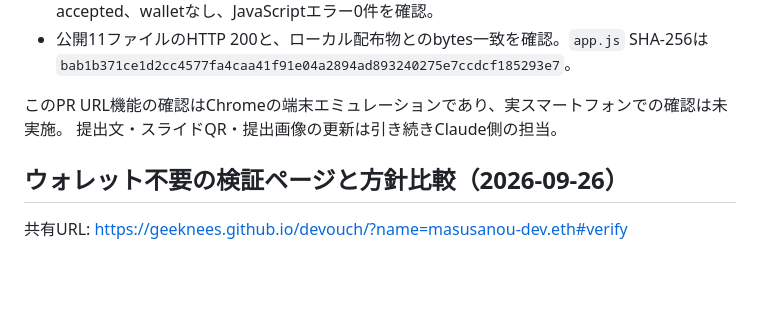
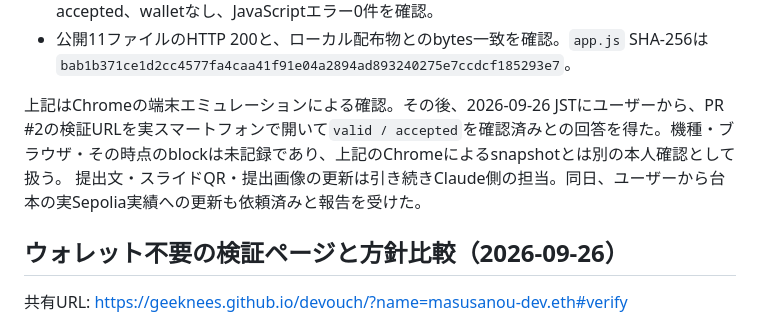
Before and after one commit to geeknees/devouch, a Markdown page: docs/implementation-status.md, the part around the change. Rendered like a GitHub page; blank space fills up the shorter version.

Commit message:
docs: record smartphone PR verification

```diff
--- a/docs/implementation-status.md
+++ b/docs/implementation-status.md
@@ -266,8 +266,8 @@ GitHubの[PR API](https://docs.github.com/en/rest/pulls/pulls#get-a-pull-request
 - 両テーマ・6幅の12レイアウト、ENS名検証へ戻ってA accepted / B rejected → 追加でaccepted、walletなし、JavaScriptエラー0件を確認。
 - 公開11ファイルのHTTP 200と、ローカル配布物とのbytes一致を確認。`app.js` SHA-256は `bab1b371ce1d2cc4577fa4caa41f91e04a2894ad893240275e7ccdcf185293e7`。
 
-このPR URL機能の確認はChromeの端末エミュレーションであり、実スマートフォンでの確認は未実施。
-提出文・スライドQR・提出画像の更新は引き続きClaude側の担当。
+上記はChromeの端末エミュレーションによる確認。その後、2026-09-26 JSTにユーザーから、PR #2の検証URLを実スマートフォンで開いて`valid / accepted`を確認済みとの回答を得た。機種・ブラウザ・その時点のblockは未記録であり、上記のChromeによるsnapshotとは別の本人確認として扱う。
+提出文・スライドQR・提出画像の更新は引き続きClaude側の担当。同日、ユーザーから台本の実Sepolia実績への更新も依頼済みと報告を受けた。
 
 ## ウォレット不要の検証ページと方針比較（2026-09-26）
 
```
